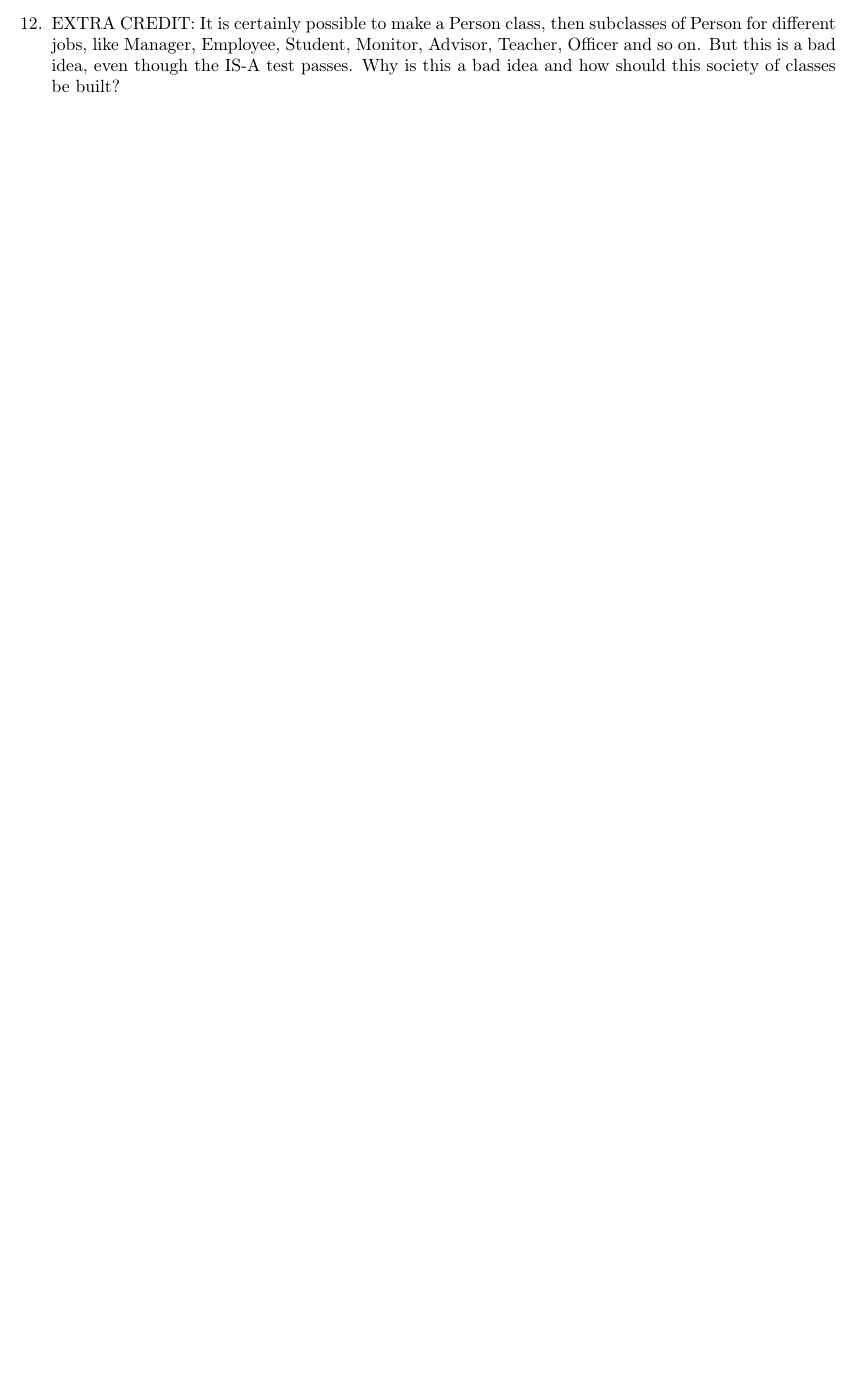
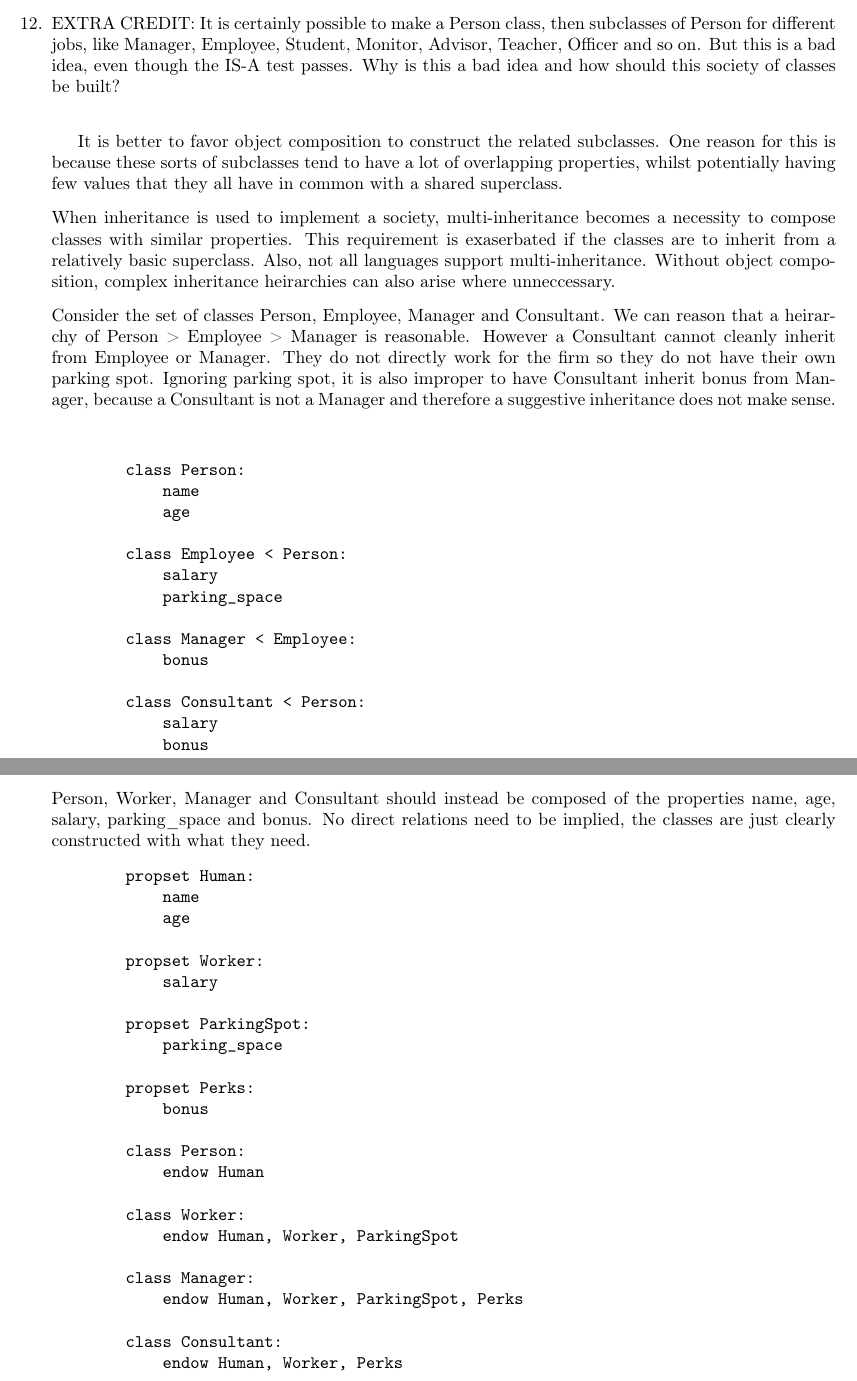
Before and after one commit to ebramanti/cmsi386, a LaTeX problem sheet (HW_5/homework5.tex): part of page 8 of 9 before the commit and two parts of pages 8 and 9 of 10 after it, the two joined at a grey line, cut so that both start at the same text, the shorter picture padded with empty space. Compiled offline with pdfLaTeX.

Commit message:
Continued work, over halfway done

```diff
--- a/HW_5/homework5.tex
+++ b/HW_5/homework5.tex
@@ -81,7 +81,55 @@
     \pagebreak
     \item I've written a simple JavaScript queue type that does not use encapsulation. Can we achieve encapsulation using the module system in node.js? If so, implement it. If not, state why not.
     \pagebreak
-	\item EXTRA CREDIT: It is certainly possible to make a Person class, then subclasses of Person for different jobs, like Manager, Employee, Student, Monitor, Advisor, Teacher, Officer and so on. But this is a bad idea, even though the IS-A test passes. Why is this a bad idea and how should this society of classes be built?
+    \item EXTRA CREDIT: It is certainly possible to make a Person class, then subclasses of Person for different jobs, like Manager, Employee, Student, Monitor, Advisor, Teacher, Officer and so on. But this is a bad idea, even though the IS-A test passes. Why is this a bad idea and how should this society of classes be built? \\[.1in]
+
+    It is better to favor object composition to construct the related subclasses. One reason for this is because these sorts of subclasses tend to have a lot of overlapping properties, whilst potentially having few values that they all have in common with a shared superclass. \\[.1in]
+    When inheritance is used to implement a society, multi-inheritance becomes a necessity to compose classes with similar properties. This requirement is exaserbated if the classes are to inherit from a relatively basic superclass. Also, not all languages support multi-inheritance. Without object composition, complex inheritance heirarchies can also arise where unneccessary. \\[.1in]
+    Consider the set of classes Person, Employee, Manager and Consultant. We can reason that a heirarchy of Person > Employee > Manager is reasonable. However a Consultant cannot cleanly inherit from Employee or Manager. They do not directly work for the firm so they do not have their own parking spot. Ignoring parking spot, it is also improper to have Consultant inherit bonus from Manager, because a Consultant is not a Manager and therefore a suggestive inheritance does not make sense. \\[.1in]
+    \begin{verbatim}
+        class Person:
+            name
+            age
+
+        class Employee < Person:
+            salary
+            parking_space
+
+        class Manager < Employee:
+            bonus
+
+        class Consultant < Person:
+            salary
+            bonus
+    \end{verbatim}
+    \pagebreak
+    Person, Worker, Manager and Consultant should instead be composed of the properties name, age, salary, parking\_space and bonus. No direct relations need to be implied, the classes are just clearly constructed with what they need.
+    \begin{verbatim}
+        propset Human:
+            name
+            age
+
+        propset Worker:
+            salary
+
+        propset ParkingSpot:
+            parking_space
+
+        propset Perks:
+            bonus
+
+        class Person:
+            endow Human
+
+        class Worker:
+            endow Human, Worker, ParkingSpot
+
+        class Manager:
+            endow Human, Worker, ParkingSpot, Perks
+
+        class Consultant:
+            endow Human, Worker, Perks
+    \end{verbatim}
     \pagebreak
     \item Write in Java, Python, JavaScript, and C++, a module with a function called nextOdd (or next\_odd or next-odd depending on the naming conventions of the language's culture). The first time you call this subroutine you get the value 1. The next time, you get a 3, then 5, then 7, and so on. Show a snippet of code that uses this subroutine from outside the module. Is it possible to make this module hack-proof? In other words, once you compile this module, can you be sure that malicious code can't do something to disrupt the sequence of values resulting from successive calls to this function?
 \end{enumerate}
```
Also changed, not shown: HW_5/homework5.pdf. Lines whose indentation alone changed are shown as unchanged.
